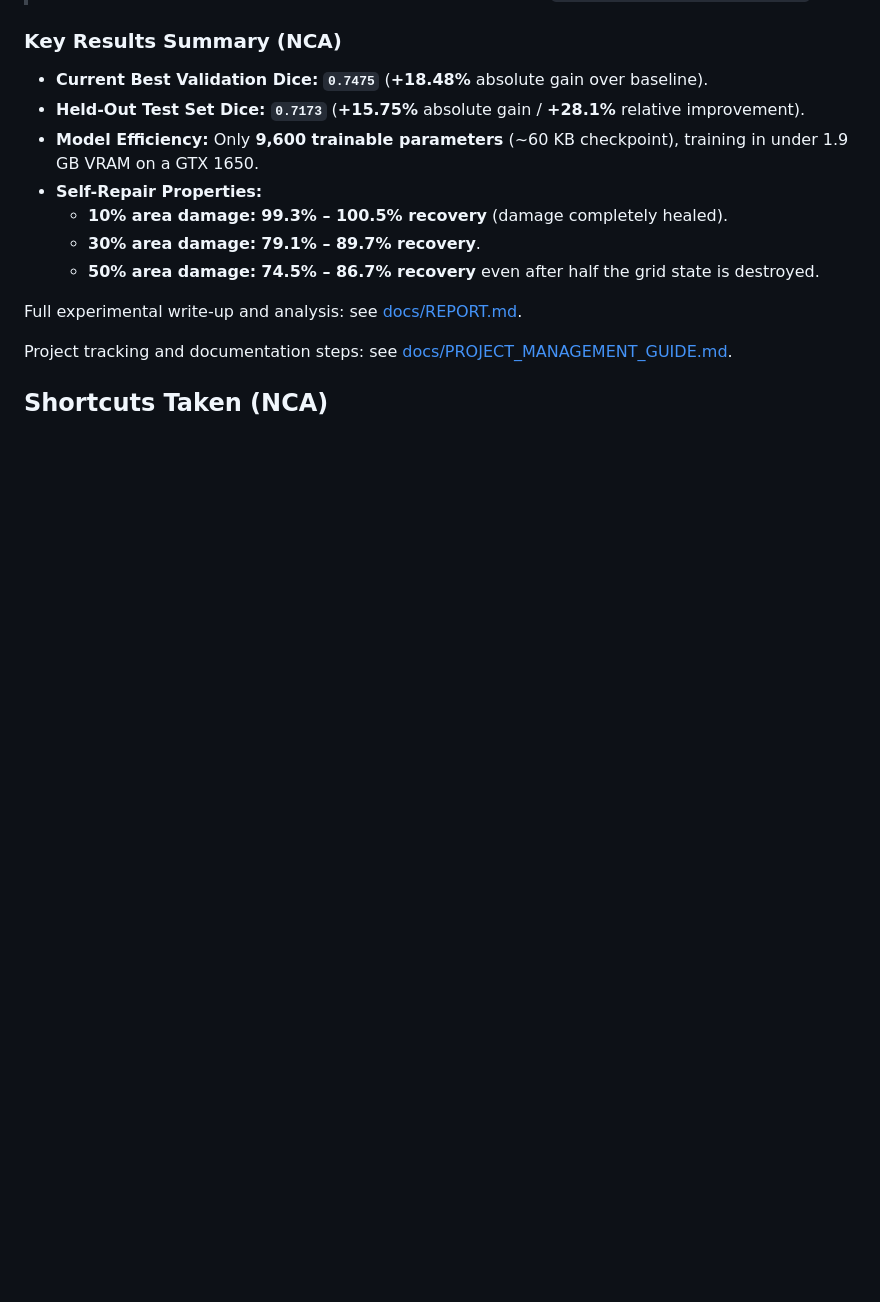
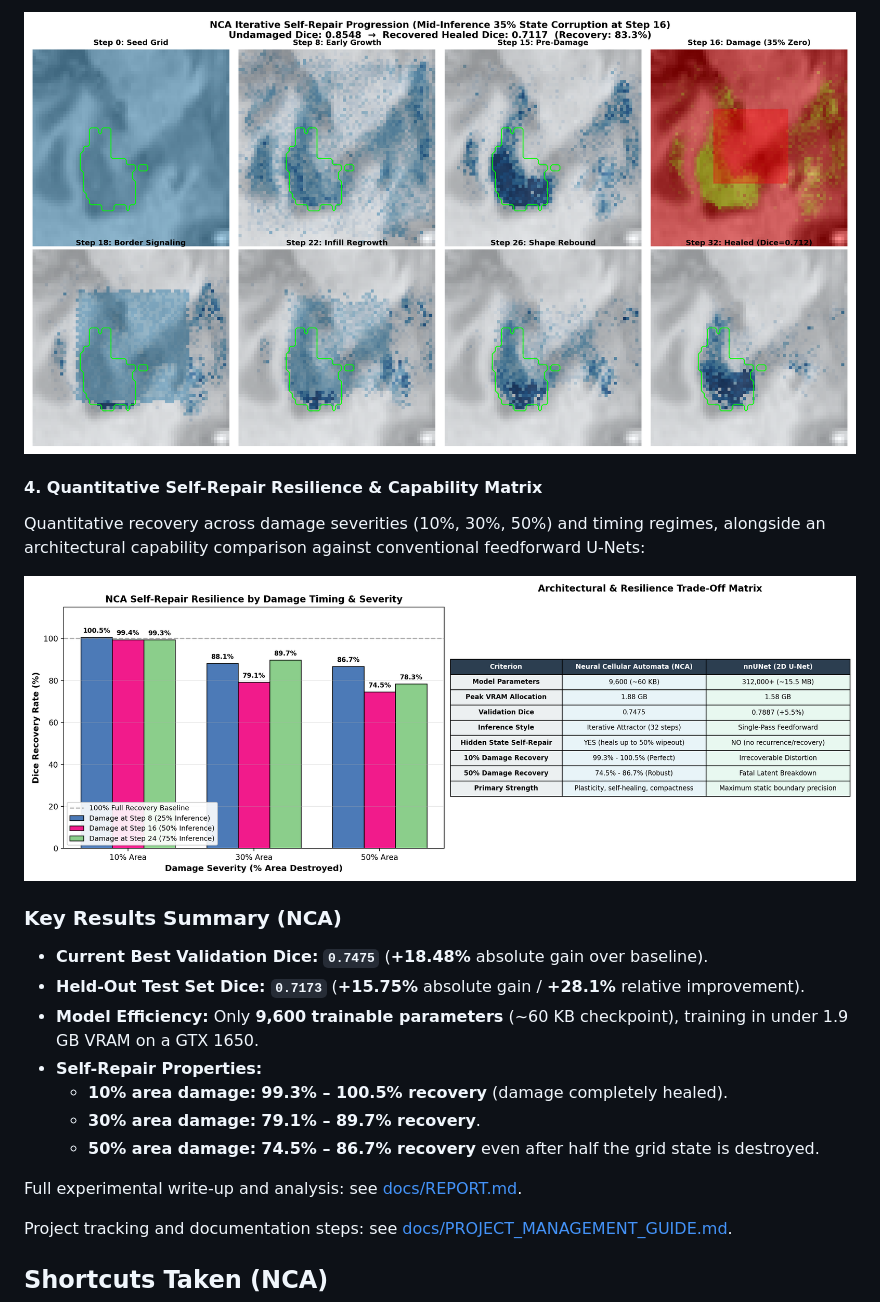
Before and after one commit to sohailshaik2003g-alt/Self-Repairing-Segmentation, a Markdown page: README.md, the part around one of its changes. Rendered like a GitHub page; pictures changed too: results/comparative_healing_grid.png (added), results/comparative_repair_analysis.png (added); blank space fills up the shorter version.

```diff
--- a/README.md
+++ b/README.md
@@ -110,3 +125,10 @@ python nnunet/run_predict_eval.py --fold 0
+![NCA Healing Grid](results/comparative_healing_grid.png)
+
+#### 4. Quantitative Self-Repair Resilience & Capability Matrix
+Quantitative recovery across damage severities (10%, 30%, 50%) and timing regimes, alongside an architectural capability comparison against conventional feedforward U-Nets:
+
+![Self-Repair Analysis](results/comparative_repair_analysis.png)
+
 ### Key Results Summary (NCA)
 - **Current Best Validation Dice:** **`0.7475`** (**+18.48%** absolute gain over baseline).
 - **Held-Out Test Set Dice:** **`0.7173`** (**+15.75%** absolute gain / **+28.1%** relative improvement).
```
Also changed, not shown: other parts of README.md (+15 -0 lines), docs/REPORT.md (+14 -0 lines), results/comparative_training_curves.png (added), results/model_comparison_visual.png (added), 2 other files.
